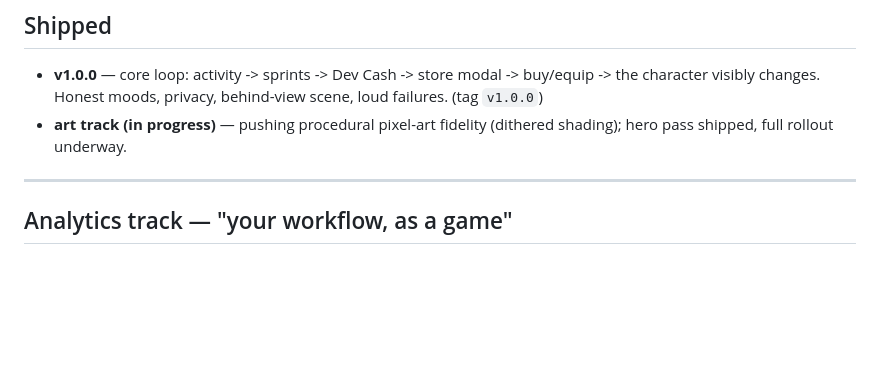
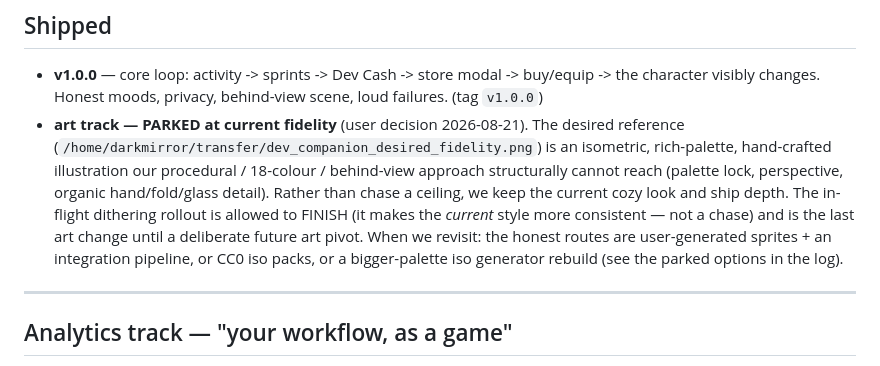
Before and after one commit to jawwadzafar/dexel, a Markdown page: docs/plan/ROADMAP.md, the part around the change. Drawn GitHub-style; blank space fills up the shorter version.

Commit message:
plan: art track parked at current fidelity (user call); effort to features; skills landed

```diff
--- a/docs/plan/ROADMAP.md
+++ b/docs/plan/ROADMAP.md
@@ -23,8 +23,17 @@ Ground rules that hold across every phase (do not re-decide):
 - **v1.0.0** — core loop: activity -> sprints -> Dev Cash -> store modal ->
   buy/equip -> the character visibly changes. Honest moods, privacy,
   behind-view scene, loud failures. (tag `v1.0.0`)
-- **art track (in progress)** — pushing procedural pixel-art fidelity
-  (dithered shading); hero pass shipped, full rollout underway.
+- **art track — PARKED at current fidelity** (user decision 2026-08-21).
+  The desired reference (`/home/darkmirror/transfer/dev_companion_desired_fidelity.png`)
+  is an isometric, rich-palette, hand-crafted illustration our
+  procedural / 18-colour / behind-view approach structurally cannot reach
+  (palette lock, perspective, organic hand/fold/glass detail). Rather than
+  chase a ceiling, we keep the current cozy look and ship depth. The
+  in-flight dithering rollout is allowed to FINISH (it makes the *current*
+  style more consistent — not a chase) and is the last art change until a
+  deliberate future art pivot. When we revisit: the honest routes are
+  user-generated sprites + an integration pipeline, or CC0 iso packs, or a
+  bigger-palette iso generator rebuild (see the parked options in the log).
 
 ---
 
```
Also changed, not shown: docs/plan/ORCHESTRATION-LOG.md (+1 -0 lines).
